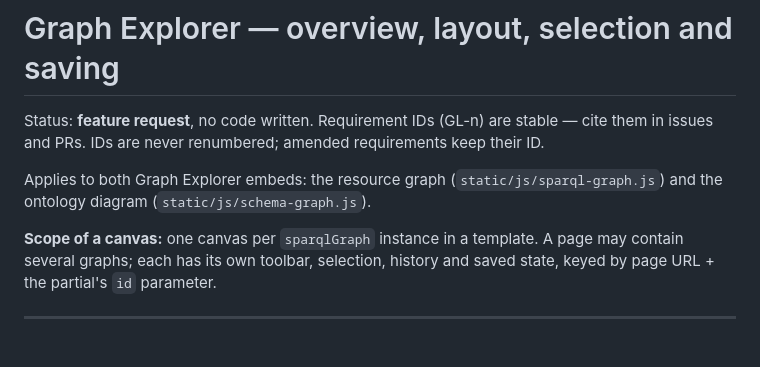
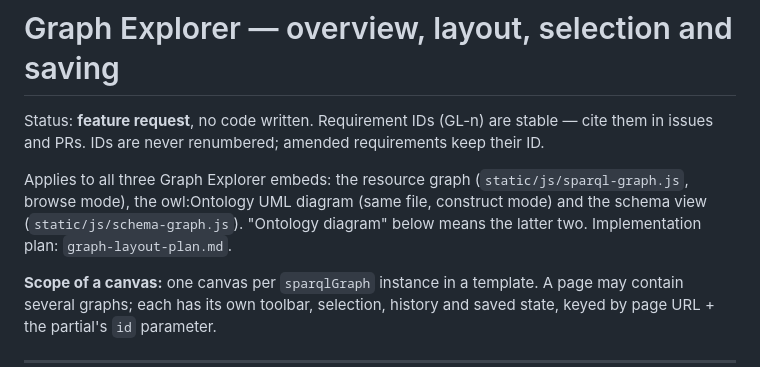
Before and after one commit to pdacton/visoto, a Markdown page: .project/todo/graph-layout.md, the part around the change. Drawn GitHub-style; blank space fills up the shorter version.

```diff
--- a/.project/todo/graph-layout.md
+++ b/.project/todo/graph-layout.md
@@ -4,8 +4,10 @@ Status: **feature request**, no code written. Requirement IDs (GL-n) are stable
 cite them in issues and PRs. IDs are never renumbered; amended requirements keep
 their ID.
 
-Applies to both Graph Explorer embeds: the resource graph
-(`static/js/sparql-graph.js`) and the ontology diagram (`static/js/schema-graph.js`).
+Applies to all three Graph Explorer embeds: the resource graph
+(`static/js/sparql-graph.js`, browse mode), the owl:Ontology UML diagram (same
+file, construct mode) and the schema view (`static/js/schema-graph.js`). "Ontology
+diagram" below means the latter two. Implementation plan: `graph-layout-plan.md`.
 
 **Scope of a canvas:** one canvas per `sparqlGraph` instance in a template. A page
 may contain several graphs; each has its own toolbar, selection, history and saved
```
Also changed, not shown: .project/todo/graph-layout-plan.md (added, +214 -0 lines).
